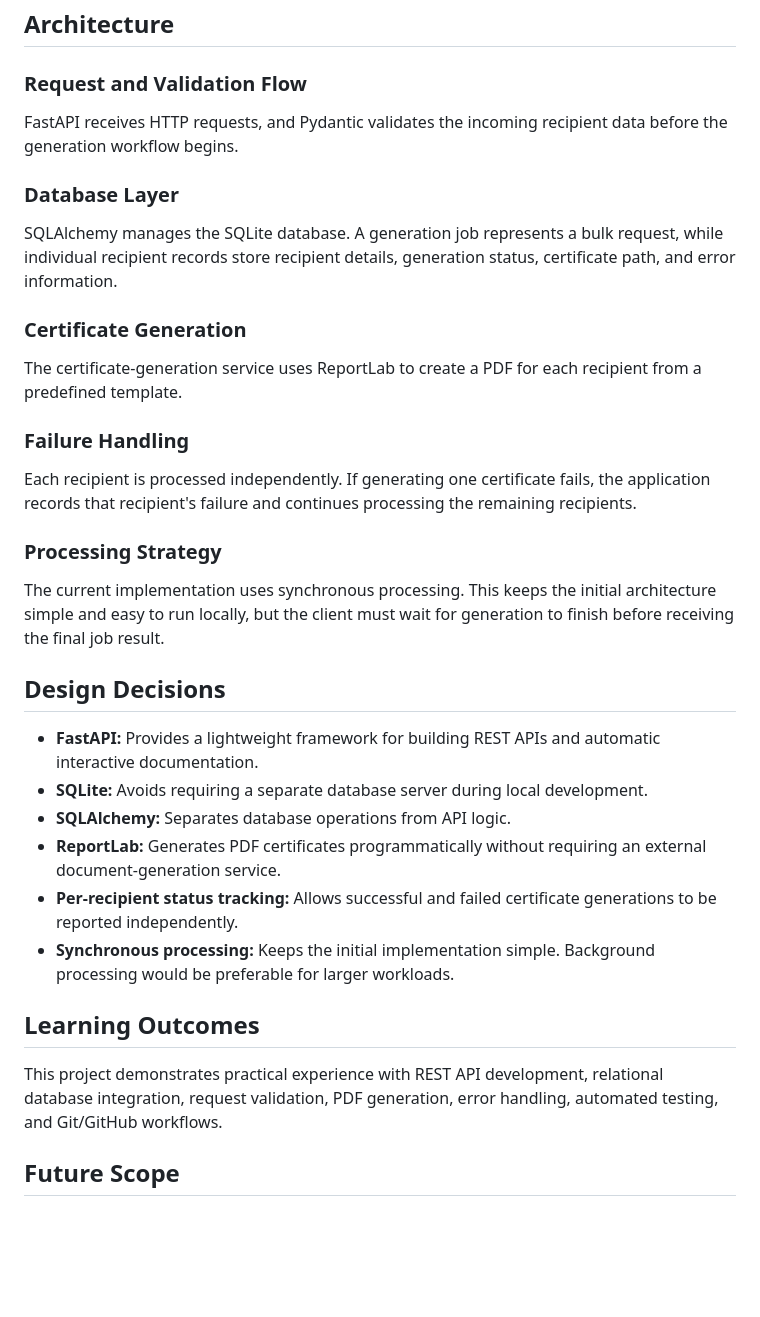
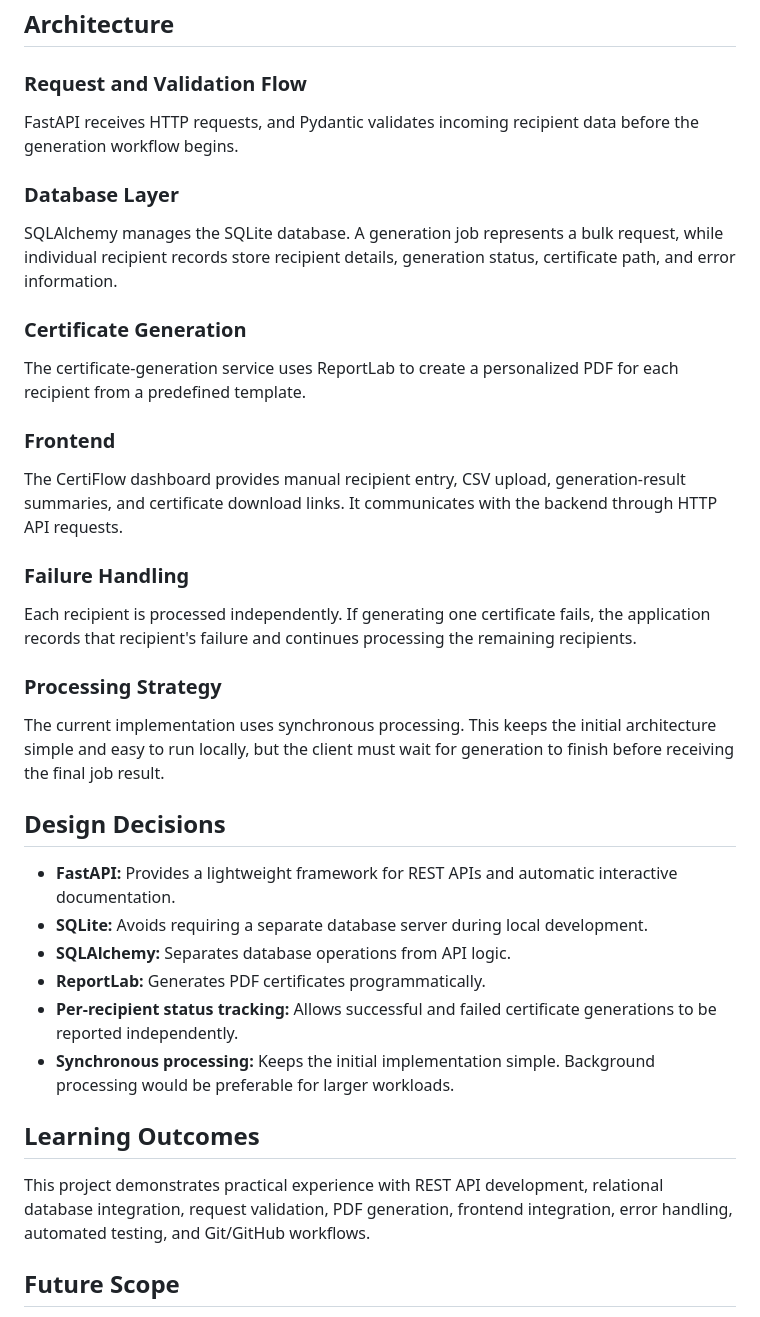
Before and after one commit to HemantSaiTeja/bulk-certificate-generator, a Markdown page: README.md, the part around one of its changes. GitHub-like rendering; blank space fills up the shorter version.

```diff
--- a/README.md
+++ b/README.md
@@ -156,7 +181,7 @@ The current test suite covers:
 
 ### Request and Validation Flow
 
-FastAPI receives HTTP requests, and Pydantic validates the incoming recipient data before the generation workflow begins.
+FastAPI receives HTTP requests, and Pydantic validates incoming recipient data before the generation workflow begins.
 
 ### Database Layer
 
@@ -164,7 +189,11 @@ SQLAlchemy manages the SQLite database. A generation job represents a bulk reque
 
 ### Certificate Generation
 
-The certificate-generation service uses ReportLab to create a PDF for each recipient from a predefined template.
+The certificate-generation service uses ReportLab to create a personalized PDF for each recipient from a predefined template.
+
+### Frontend
+
+The CertiFlow dashboard provides manual recipient entry, CSV upload, generation-result summaries, and certificate download links. It communicates with the backend through HTTP API requests.
 
 ### Failure Handling
 
@@ -176,16 +205,16 @@ The current implementation uses synchronous processing. This keeps the initial a
 
 ## Design Decisions
 
-- **FastAPI:** Provides a lightweight framework for building REST APIs and automatic interactive documentation.
+- **FastAPI:** Provides a lightweight framework for REST APIs and automatic interactive documentation.
 - **SQLite:** Avoids requiring a separate database server during local development.
 - **SQLAlchemy:** Separates database operations from API logic.
-- **ReportLab:** Generates PDF certificates programmatically without requiring an external document-generation service.
+- **ReportLab:** Generates PDF certificates programmatically.
 - **Per-recipient status tracking:** Allows successful and failed certificate generations to be reported independently.
 - **Synchronous processing:** Keeps the initial implementation simple. Background processing would be preferable for larger workloads.
 
 ## Learning Outcomes
 
-This project demonstrates practical experience with REST API development, relational database integration, request validation, PDF generation, error handling, automated testing, and Git/GitHub workflows.
+This project demonstrates practical experience with REST API development, relational database integration, request validation, PDF generation, frontend integration, error handling, automated testing, and Git/GitHub workflows.
 
 ## Future Scope
 
```
Also changed, not shown: other parts of README.md (+33 -8 lines).
